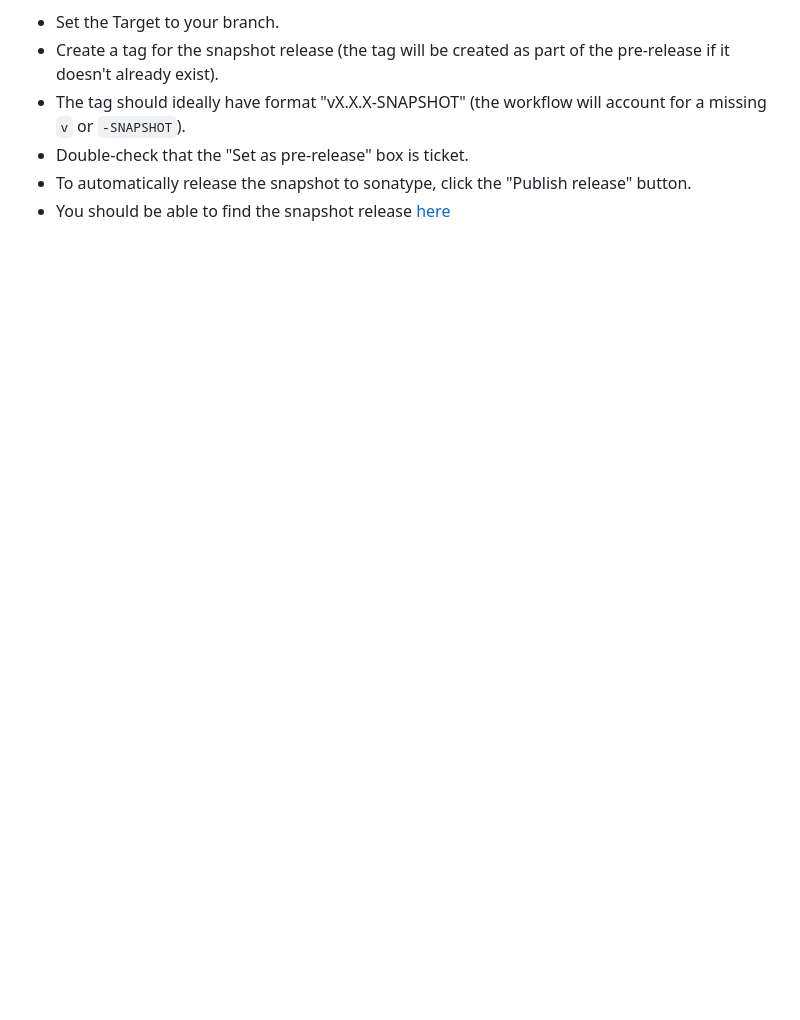
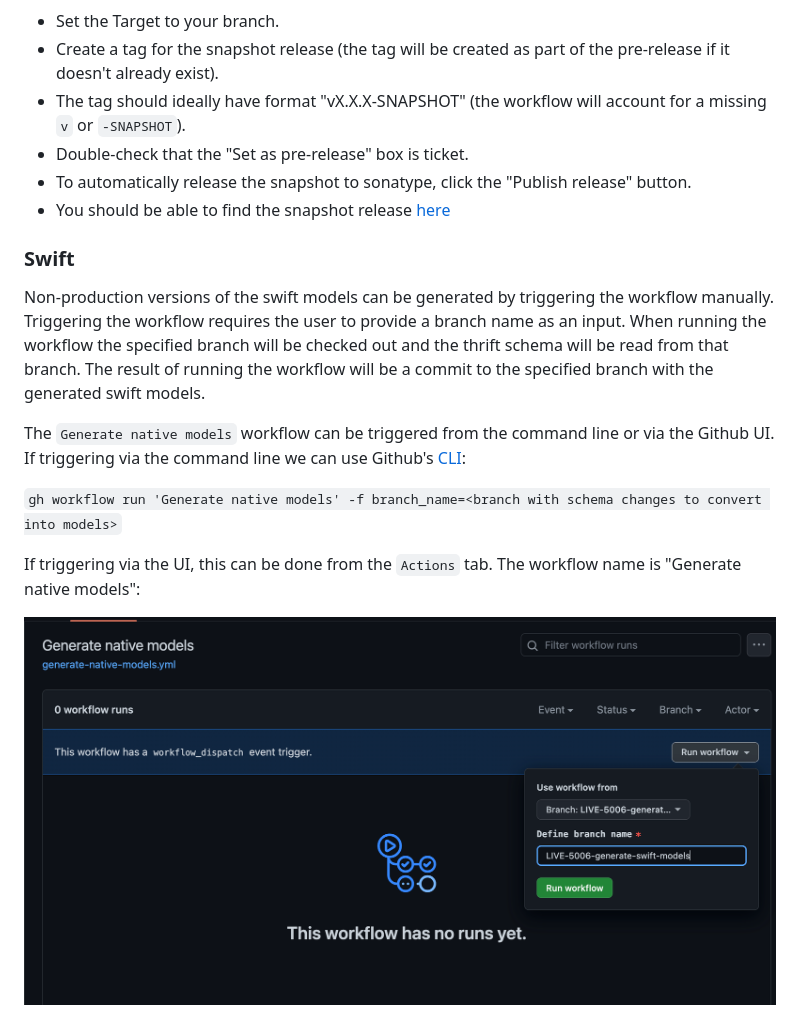
Before and after one commit to guardian/mobile-apps-api-models, a Markdown page: README.md, the part around the change. GitHub-like rendering; pictures changed too: docs/images/native-models-pre-release.png (added); blank space fills up the shorter version.

Commit message:
update readme with instructions for generating swift models

```diff
--- a/README.md
+++ b/README.md
@@ -21,3 +21,18 @@ You must then:
 - Double-check that the "Set as pre-release" box is ticket.
 - To automatically release the snapshot to sonatype, click the "Publish release" button.
 - You should be able to find the snapshot release [here](https://oss.sonatype.org/content/repositories/snapshots/com/gu/)
+
+### Swift
+
+Non-production versions of the swift models can be generated by triggering the workflow manually.
+Triggering the workflow requires the user to provide a branch name as an input.
+When running the workflow the specified branch will be checked out and the thrift schema will be read from that branch.
+The result of running the workflow will be a commit to the specified branch with the generated swift models.
+
+The `Generate native models` workflow can be triggered from the command line or via the Github UI. If triggering via the command line we can use Github's [CLI](https://cli.github.com/):
+
+`gh workflow run 'Generate native models' -f branch_name=<branch with schema changes to convert into models>`
+
+If triggering via the UI, this can be done from the `Actions` tab. The workflow name is "Generate native models":
+
+<img src="./docs/images/native-models-pre-release.png">
```
